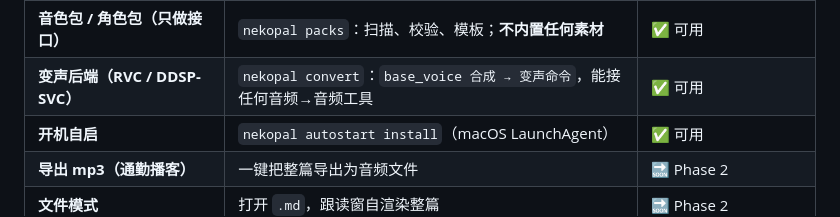
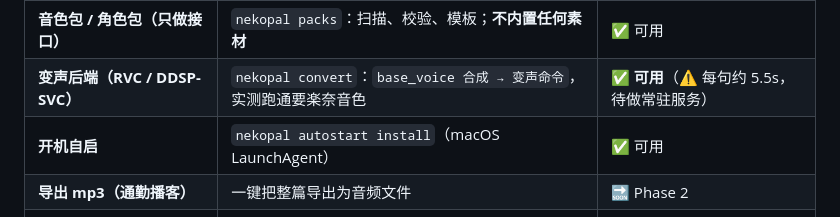
Before and after one commit to Y15BeTa/NekoPal, a Markdown page: README.md, the part around the change. Rendered like a GitHub page.

Commit message:
docs: 变声链路实测跑通（要楽奈音色），记录性能瓶颈与新踩坑
实测（Apple M5）：
- RVC 引擎装好（独立 venv / Python 3.11），真实推理跑通
- 稳态 RTF 0.39（比实时快 2.5 倍）
- NekoPal 端到端：rvc:rana 在跟读窗朗读成功（2 句 / 8.6s 音频）
- ⚠️ 瓶颈：每句新起进程 ≈3.5s 固定开销 → 单句端到端约 5.5s，慢于实时
  → 下一步：常驻变声服务（模型只加载一次 + HTTP）

新增踩坑记录（含方法论）：进程静默退出、无 Python 报错时，
去 ~/Library/Logs/DiagnosticReports/*.ips 看崩溃报告，
可直接定位到 libomp __kmp_create_worker → faiss SIGSEGV。

```diff
--- a/README.md
+++ b/README.md
@@ -54,7 +54,7 @@ NekoPal 的定位是：**整块朗读 + 跟读高亮 + 角色化身 + 离线优
 | **原生窗口外壳** | `nekopal app`：不开浏览器、**无需点击**即可自动朗读 | ✅ 可用 |
 | **导出音频** | `nekopal export`：wav / m4a **零额外依赖**（mp3 需 ffmpeg） | ✅ 可用 |
 | **音色包 / 角色包（只做接口）** | `nekopal packs`：扫描、校验、模板；**不内置任何素材** | ✅ 可用 |
-| **变声后端（RVC / DDSP-SVC）** | `nekopal convert`：`base_voice 合成 → 变声命令`，能接任何音频→音频工具 | ✅ 可用 |
+| **变声后端（RVC / DDSP-SVC）** | `nekopal convert`：`base_voice 合成 → 变声命令`，实测跑通要楽奈音色 | ✅ **可用**（⚠️ 每句约 5.5s，待做常驻服务） |
 | **开机自启** | `nekopal autostart install`（macOS LaunchAgent） | ✅ 可用 |
 | **导出 mp3（通勤播客）** | 一键把整篇导出为音频文件 | 🔜 Phase 2 |
 | **文件模式** | 打开 `.md`，跟读窗自渲染整篇 | 🔜 Phase 2 |
```
